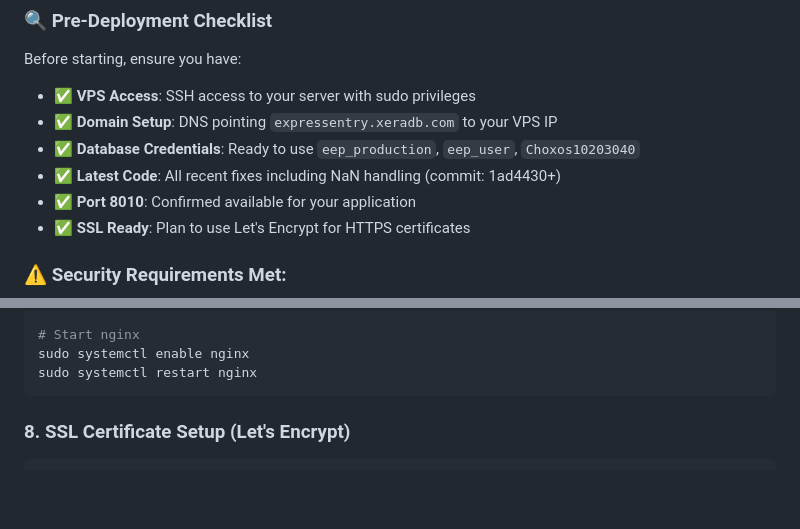
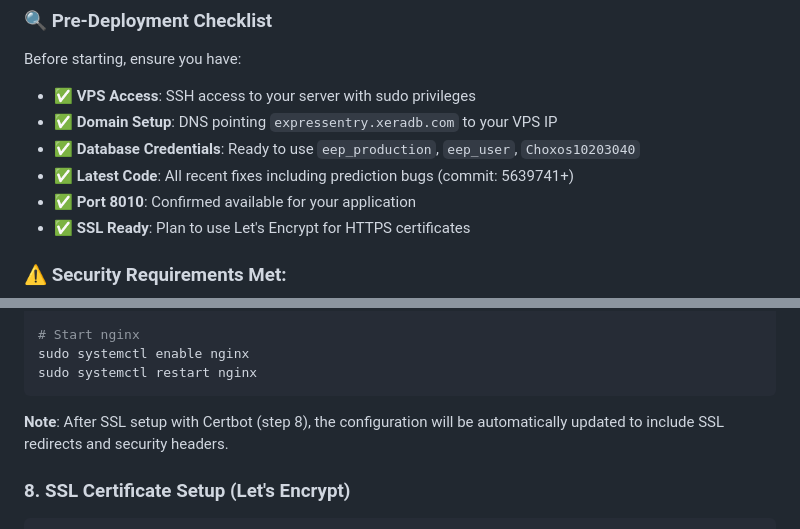
Before and after one commit to choxos/ExpressEntryPredictor, a Markdown page: DEPLOYMENT_GUIDE.md, 2 parts joined by grey strips. Drawn GitHub-style; blank space fills up the shorter version.

````diff
--- a/DEPLOYMENT_GUIDE.md
+++ b/DEPLOYMENT_GUIDE.md
@@ -8,7 +8,7 @@ Before starting, ensure you have:
 - ✅ **VPS Access**: SSH access to your server with sudo privileges
 - ✅ **Domain Setup**: DNS pointing `expressentry.xeradb.com` to your VPS IP
 - ✅ **Database Credentials**: Ready to use `eep_production`, `eep_user`, `Choxos10203040`
-- ✅ **Latest Code**: All recent fixes including NaN handling (commit: 1ad4430+)
+- ✅ **Latest Code**: All recent fixes including prediction bugs (commit: 5639741+)
 - ✅ **Port 8010**: Confirmed available for your application
 - ✅ **SSL Ready**: Plan to use Let's Encrypt for HTTPS certificates
 
@@ -267,6 +247,8 @@ sudo nginx -t
 sudo systemctl enable nginx
 sudo systemctl restart nginx
 ```
+
+**Note**: After SSL setup with Certbot (step 8), the configuration will be automatically updated to include SSL redirects and security headers.
 
 ### 8. SSL Certificate Setup (Let's Encrypt)
 
````
Also changed, not shown: other parts of DEPLOYMENT_GUIDE.md (+47 -75 lines).
